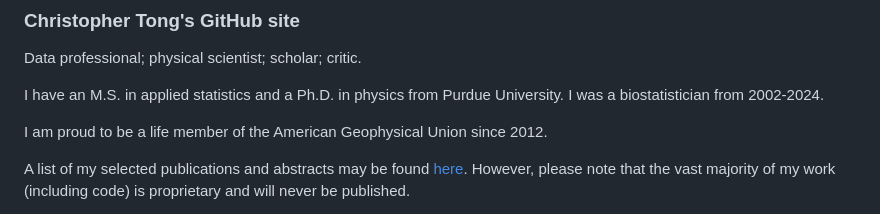
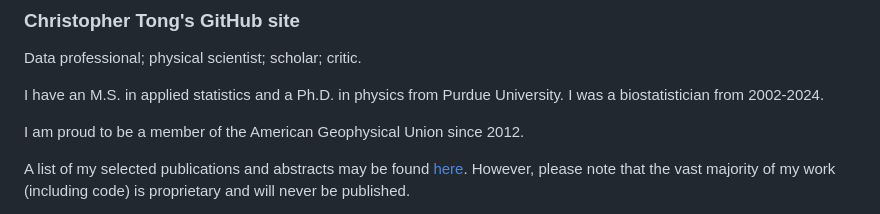
Before and after one commit to hydrodynamicstability/hydrodynamicstability, a Markdown page: README.md, the part around the change. GitHub-like rendering.

```diff
--- a/README.md
+++ b/README.md
@@ -4,7 +4,7 @@ Data professional; physical scientist; scholar; critic.
 
 I have an M.S. in applied statistics and a Ph.D. in physics from Purdue University.  I was a biostatistician from 2002-2024.
 
-I am proud to be a life member of the American Geophysical Union since 2012.
+I am proud to be a member of the American Geophysical Union since 2012.
 
 A list of my selected publications and abstracts may be found [here](https://hydrodynamicstability.github.io/publicationlist/).  However, please note that the vast majority of my work (including code) is proprietary and will never be published.
 
```
